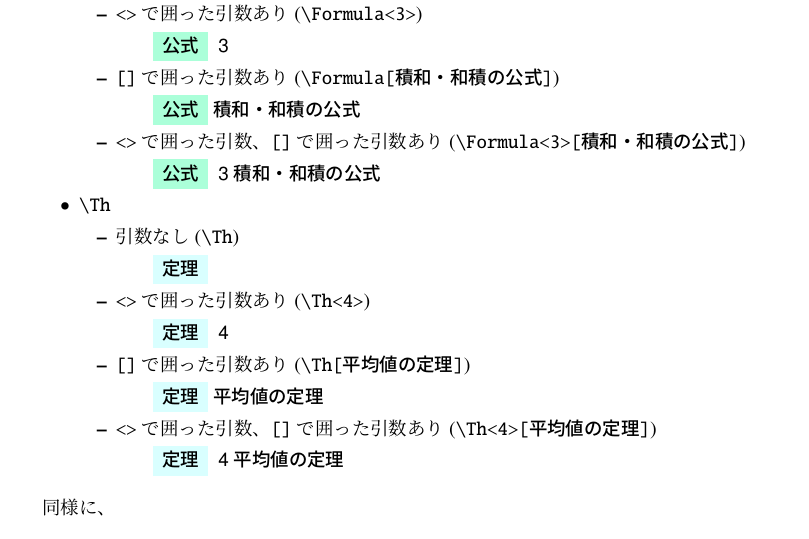
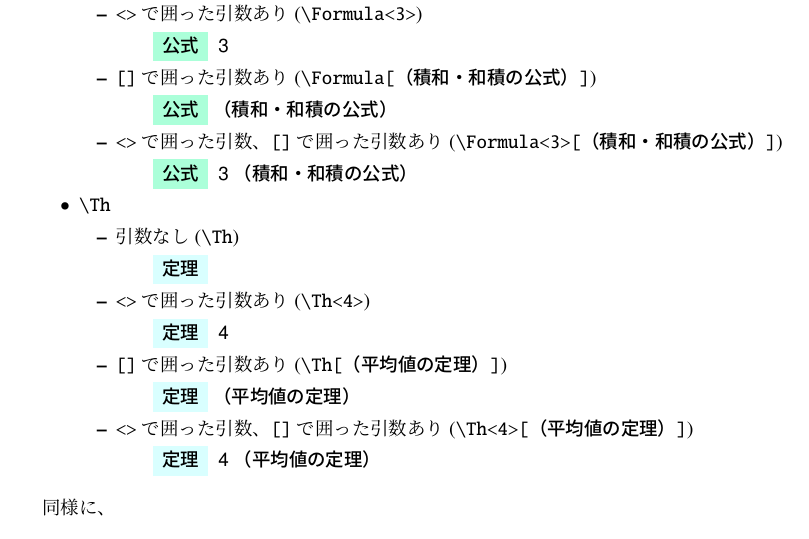
Before and after one commit to nard-tech/nard-tex-math-package, a LaTeX document (README.tex): part of page 2 of 17, cut so that both start at the same text. Compiled offline with pLaTeX and dvipdfmx; a LaTeX package or settings file that is missing is left out.

Commit message:
fix README

```diff
--- a/README.tex
+++ b/README.tex
@@ -79,13 +88,13 @@
           \begin{quote}
             \Formula<3>
           \end{quote}
-        \item \verb|[]| で囲った引数あり (\verb|\Formula[積和・和積の公式]|)
+        \item \verb|[]| で囲った引数あり (\verb|\Formula[（積和・和積の公式）]|)
           \begin{quote}
-            \Formula[積和・和積の公式]
+            \Formula[（積和・和積の公式）]
           \end{quote}
-        \item \verb|<>| で囲った引数、\verb|[]| で囲った引数あり (\verb|\Formula<3>[積和・和積の公式]|)
+        \item \verb|<>| で囲った引数、\verb|[]| で囲った引数あり (\verb|\Formula<3>[（積和・和積の公式）]|)
           \begin{quote}
-            \Formula<3>[積和・和積の公式]
+            \Formula<3>[（積和・和積の公式）]
           \end{quote}
         %
       \end{itemize}
@@ -100,13 +109,13 @@
           \begin{quote}
             \Th<4>
           \end{quote}
-        \item \verb|[]| で囲った引数あり (\verb|\Th[平均値の定理]|)
+        \item \verb|[]| で囲った引数あり (\verb|\Th[（平均値の定理）]|)
           \begin{quote}
-            \Th[平均値の定理]
+            \Th[（平均値の定理）]
           \end{quote}
-        \item \verb|<>| で囲った引数、\verb|[]| で囲った引数あり (\verb|\Th<4>[平均値の定理]|)
+        \item \verb|<>| で囲った引数、\verb|[]| で囲った引数あり (\verb|\Th<4>[（平均値の定理）]|)
           \begin{quote}
-            \Th<4>[平均値の定理]
+            \Th<4>[（平均値の定理）]
           \end{quote}
         %
       \end{itemize}
```
Also changed, not shown: README.pdf, README.tex (27 more changed lines).
